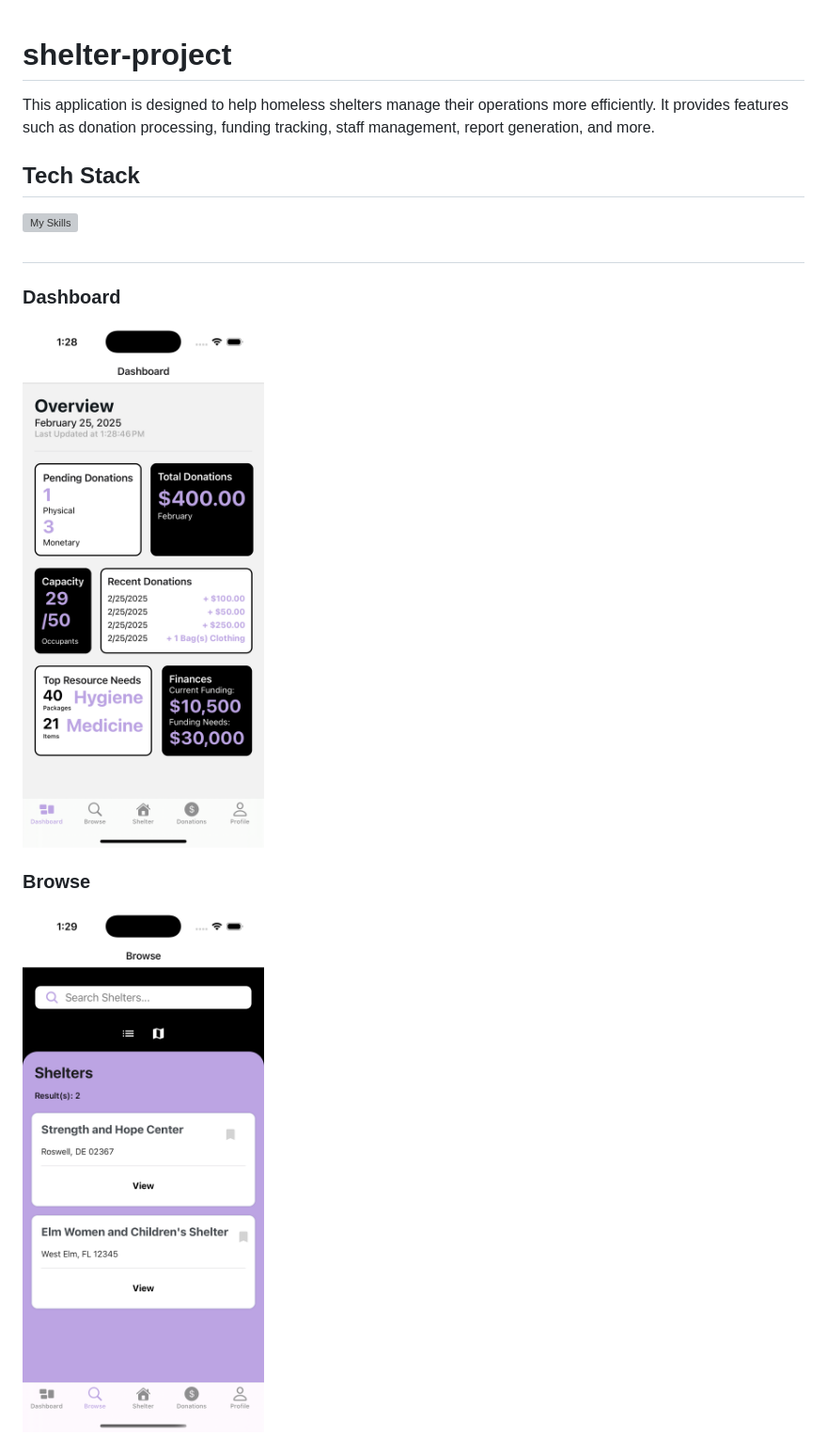
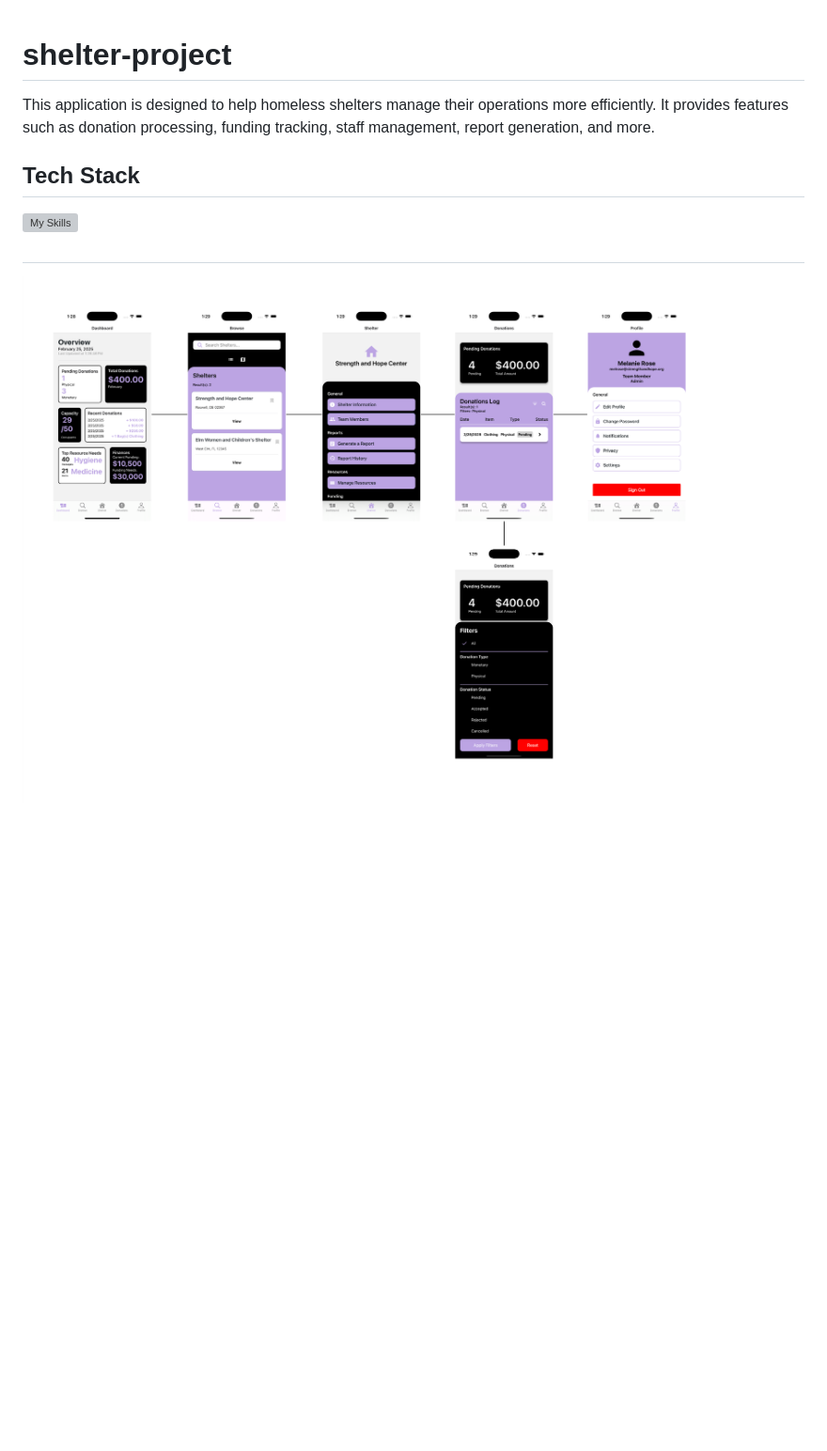
Before and after one commit to TatianaS7/shelter-project, a Markdown page: README.md, the part around the change printed below. Shown: that part at 94% size. Rendered like a GitHub page; pictures changed too: shelter-project/assets/screenshots/flow map.png (added); blank space fills up the shorter version; grey boxes are pictures that could not be loaded.

Commit message:
Update README with new flow map screenshot

```diff
--- a/README.md
+++ b/README.md
@@ -1,14 +1,20 @@
 # shelter-project
+
 This application is designed to help homeless shelters manage their operations more efficiently. It provides features such as donation processing, funding tracking, staff management, report generation, and more.
 
 ## Tech Stack
+
 [![My Skills](https://skillicons.dev/icons?i=react,ts,python,flask)](https://skillicons.dev)
 
 ##
-### Dashboard
-![dashboard](./shelter-project/assets/screenshots/dashboard.png)
+![flow-map](./shelter-project/assets/screenshots/flow%20map.png)
+
+<!-- ### Dashboard
+
+<img src="./shelter-project/assets/screenshots/dashboard.png" alt="dashboard" width="300" />
 
 ### Browse
-![browse](./shelter-project/assets/screenshots/browse.png)
+
+<img src="./shelter-project/assets/screenshots/browse.png" alt="browse" width="300" />
 
 ### Shelter Home
```
Also changed, not shown: other parts of README.md (+8 -4 lines).
